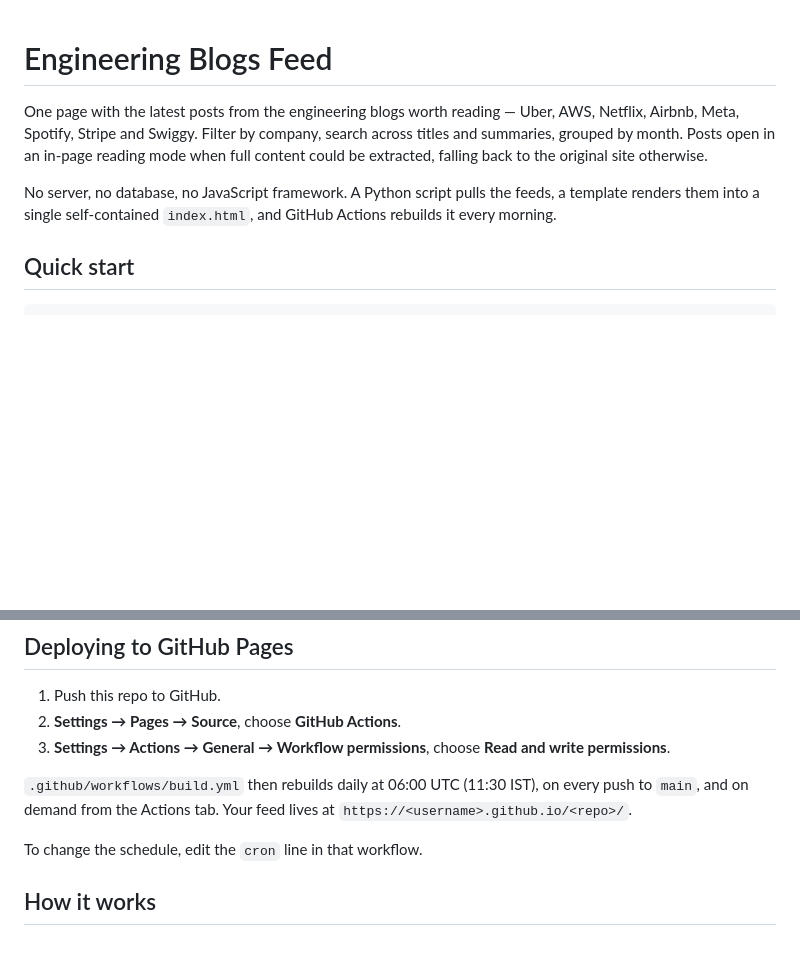
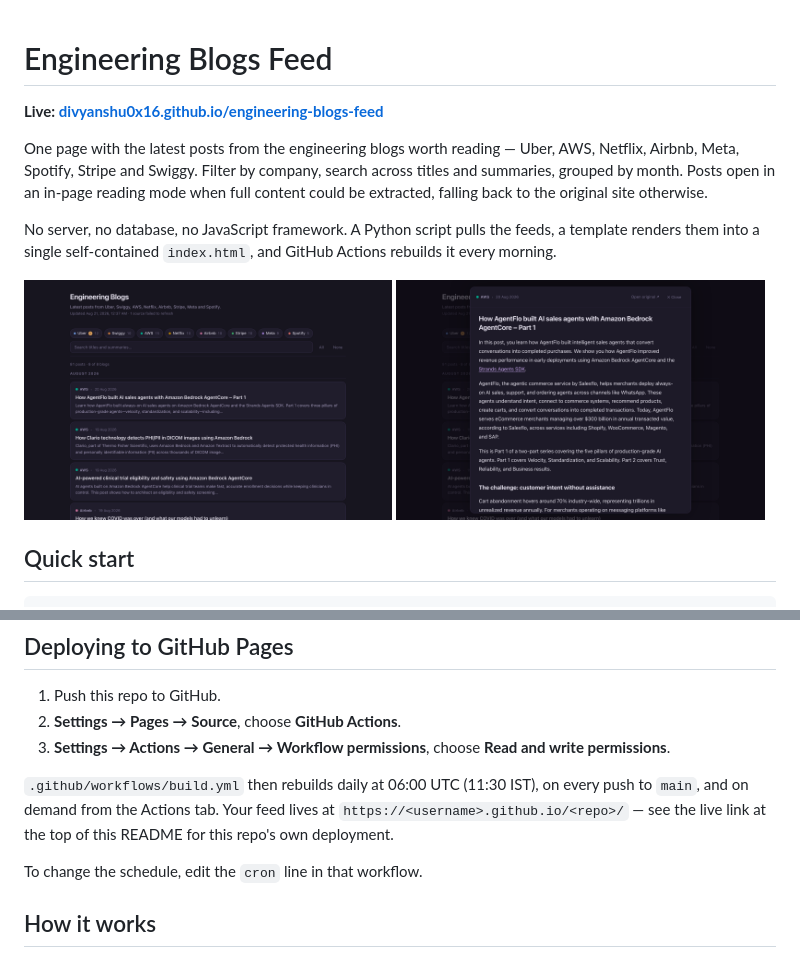
Before and after one commit to divyanshu0x16/engineering-blogs-feed, a Markdown page: README.md, 2 parts joined by grey strips. GitHub-like rendering; pictures changed too: screenshots/feed.png (added), screenshots/reading-mode.png (added); blank space fills up the shorter version.

Commit message:
Add live demo link and screenshots to README
Co-Authored-By: Claude Sonnet 5 <noreply@anthropic.com>

```diff
--- a/README.md
+++ b/README.md
@@ -1,4 +1,6 @@
 # Engineering Blogs Feed
+
+**Live: [divyanshu0x16.github.io/engineering-blogs-feed](https://divyanshu0x16.github.io/engineering-blogs-feed/)**
 
 One page with the latest posts from the engineering blogs worth reading —
 Uber, AWS, Netflix, Airbnb, Meta, Spotify, Stripe and Swiggy. Filter by
@@ -9,6 +11,11 @@ back to the original site otherwise.
 No server, no database, no JavaScript framework. A Python script pulls the
 feeds, a template renders them into a single self-contained `index.html`, and
 GitHub Actions rebuilds it every morning.
+
+<p>
+  <img src="screenshots/feed.png" alt="The feed, grouped by month with source filter chips" width="49%">
+  <img src="screenshots/reading-mode.png" alt="A post open in the in-page reading mode" width="49%">
+</p>
 
 ## Quick start
 
@@ -54,7 +61,8 @@ Blogs with no RSS feed need `type: scrape` plus a function in
 
 `.github/workflows/build.yml` then rebuilds daily at 06:00 UTC (11:30 IST),
 on every push to `main`, and on demand from the Actions tab. Your feed lives
-at `https://<username>.github.io/<repo>/`.
+at `https://<username>.github.io/<repo>/` — see the live link at the top of
+this README for this repo's own deployment.
 
 To change the schedule, edit the `cron` line in that workflow.
 
```
Also changed, not shown: 1 other file.
